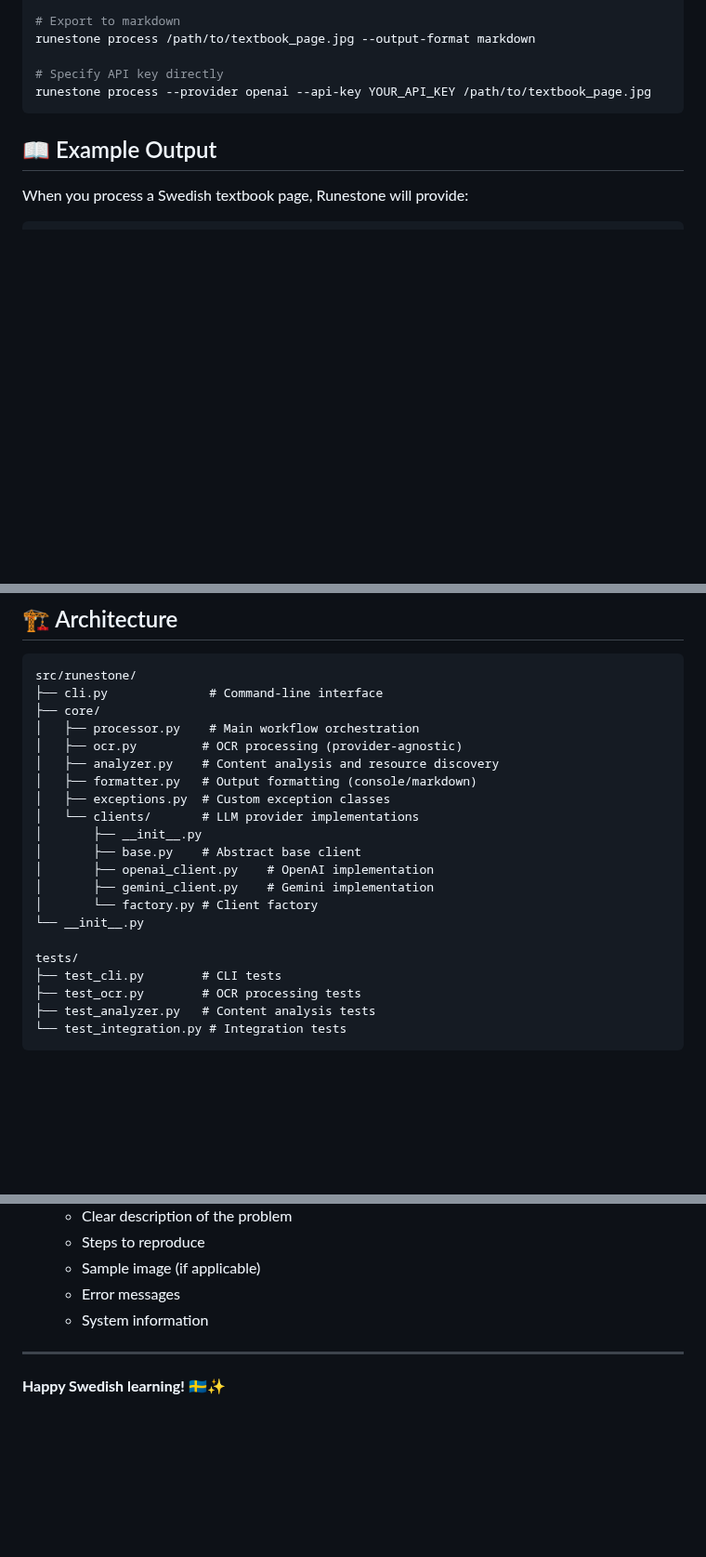
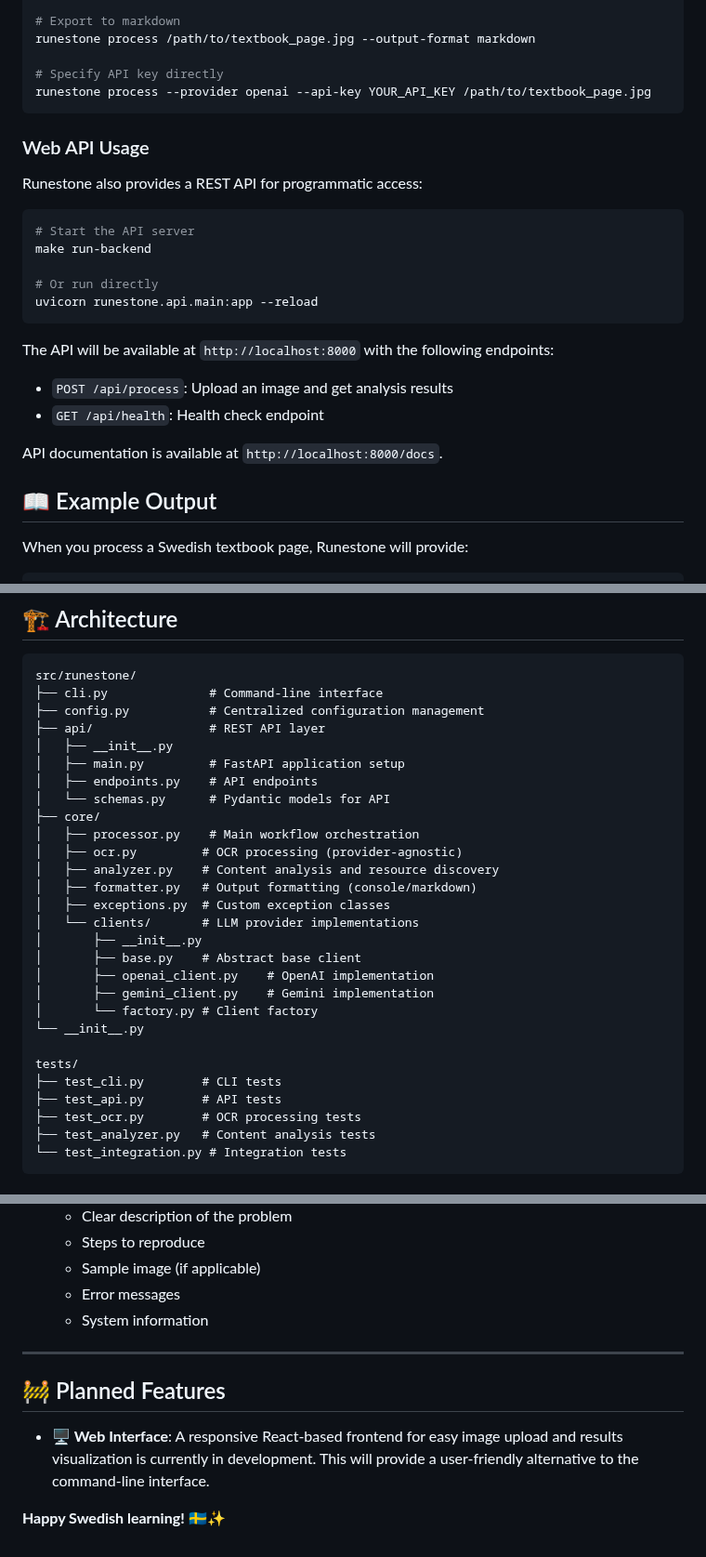
Before and after one commit to 40min/runestone, a Markdown page: README.md, 3 parts joined by grey strips. Shown at 93% size. GitHub-like rendering; blank space fills up the shorter version.

````diff
--- a/README.md
+++ b/README.md
@@ -85,6 +90,25 @@ runestone process /path/to/textbook_page.jpg --output-format markdown
 # Specify API key directly
 runestone process --provider openai --api-key YOUR_API_KEY /path/to/textbook_page.jpg
 ```
+
+### Web API Usage
+
+Runestone also provides a REST API for programmatic access:
+
+```bash
+# Start the API server
+make run-backend
+
+# Or run directly
+uvicorn runestone.api.main:app --reload
+```
+
+The API will be available at `http://localhost:8000` with the following endpoints:
+
+- `POST /api/process`: Upload an image and get analysis results
+- `GET /api/health`: Health check endpoint
+
+API documentation is available at `http://localhost:8000/docs`.
 
 ## 📖 Example Output
 
@@ -195,6 +221,12 @@ The project uses several tools for code quality:
 ```
 src/runestone/
 ├── cli.py              # Command-line interface
+├── config.py           # Centralized configuration management
+├── api/                # REST API layer
+│   ├── __init__.py
+│   ├── main.py         # FastAPI application setup
+│   ├── endpoints.py    # API endpoints
+│   └── schemas.py      # Pydantic models for API
 ├── core/
 │   ├── processor.py    # Main workflow orchestration
 │   ├── ocr.py         # OCR processing (provider-agnostic)
@@ -211,6 +243,7 @@ src/runestone/
 
 tests/
 ├── test_cli.py        # CLI tests
+├── test_api.py        # API tests
 ├── test_ocr.py        # OCR processing tests
 ├── test_analyzer.py   # Content analysis tests
 └── test_integration.py # Integration tests
@@ -326,4 +359,8 @@ If you encounter issues or have questions:
 
 ---
 
+## 🚧 Planned Features
+
+- **🖥️ Web Interface**: A responsive React-based frontend for easy image upload and results visualization is currently in development. This will provide a user-friendly alternative to the command-line interface.
+
 **Happy Swedish learning!** 🇸🇪✨
````
Also changed, not shown: other parts of README.md (+9 -2 lines), res/runestone_logo.jpeg (added).
